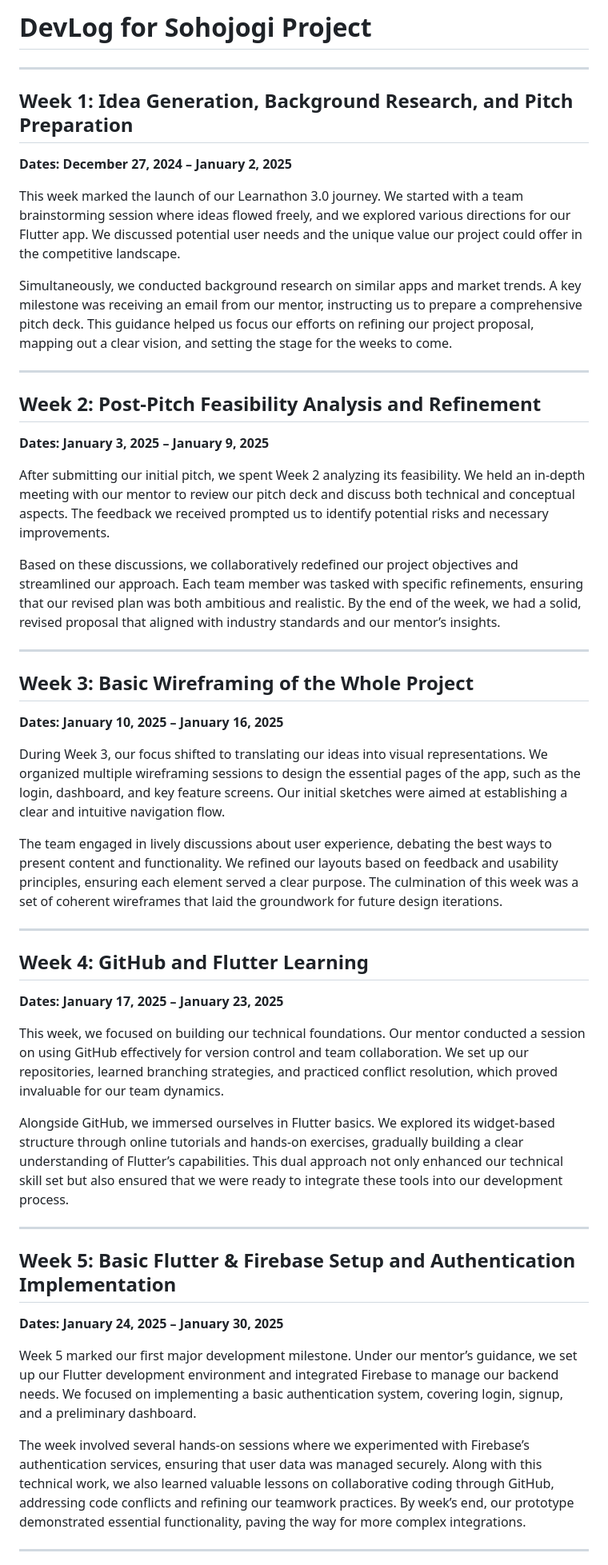
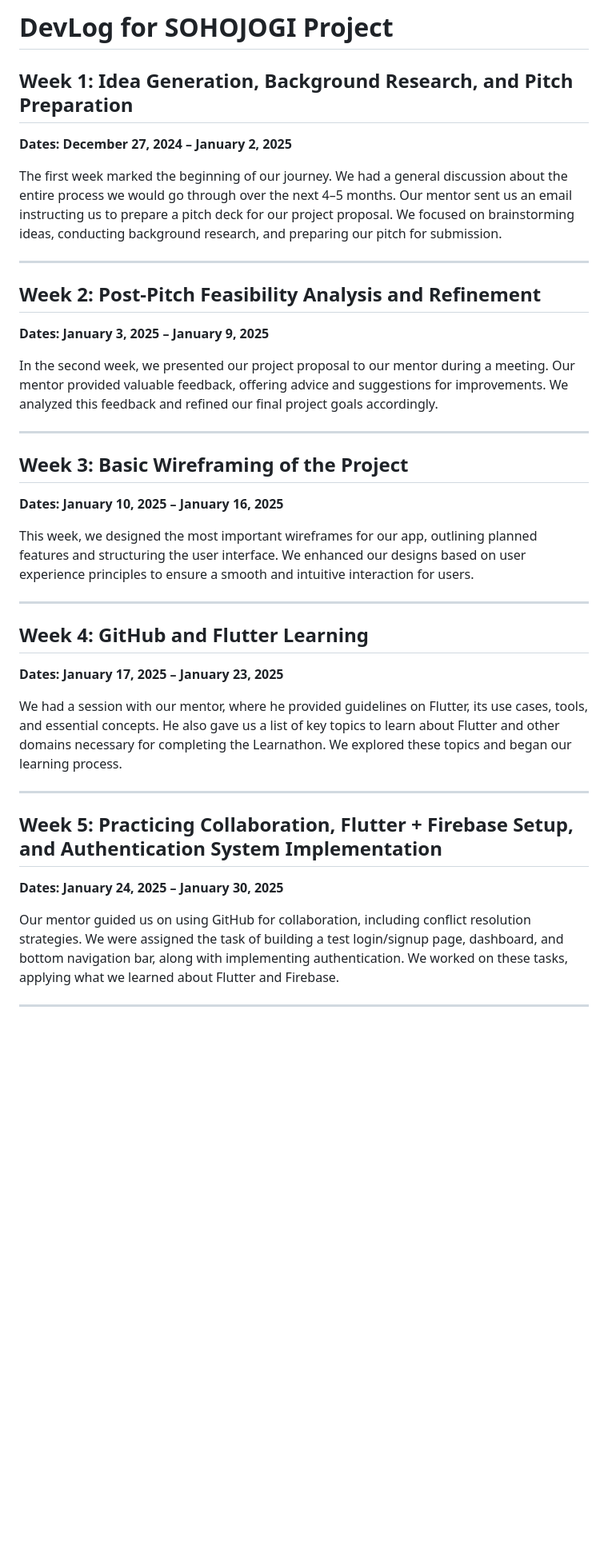
Before and after one commit to Learnathon-By-Geeky-Solutions/team-synergy, a Markdown page: resources/DevLog.md, the part around one of its changes. Shown at 80% size. Rendered like a GitHub page; blank space fills up the shorter version.

```diff
--- a/resources/DevLog.md
+++ b/resources/DevLog.md
@@ -1,49 +1,37 @@
-# DevLog for Sohojogi Project
-
----
+# DevLog for SOHOJOGI Project
 
 ## Week 1: Idea Generation, Background Research, and Pitch Preparation
 **Dates: December 27, 2024 – January 2, 2025**
 
-This week marked the launch of our Learnathon 3.0 journey. We started with a team brainstorming session where ideas flowed freely, and we explored various directions for our Flutter app. We discussed potential user needs and the unique value our project could offer in the competitive landscape.
-
-Simultaneously, we conducted background research on similar apps and market trends. A key milestone was receiving an email from our mentor, instructing us to prepare a comprehensive pitch deck. This guidance helped us focus our efforts on refining our project proposal, mapping out a clear vision, and setting the stage for the weeks to come.
+The first week marked the beginning of our journey. We had a general discussion about the entire process we would go through over the next 4–5 months. Our mentor sent us an email instructing us to prepare a pitch deck for our project proposal. We focused on brainstorming ideas, conducting background research, and preparing our pitch for submission.
 
 ---
 
 ## Week 2: Post-Pitch Feasibility Analysis and Refinement
 **Dates: January 3, 2025 – January 9, 2025**
 
-After submitting our initial pitch, we spent Week 2 analyzing its feasibility. We held an in-depth meeting with our mentor to review our pitch deck and discuss both technical and conceptual aspects. The feedback we received prompted us to identify potential risks and necessary improvements.
-
-Based on these discussions, we collaboratively redefined our project objectives and streamlined our approach. Each team member was tasked with specific refinements, ensuring that our revised plan was both ambitious and realistic. By the end of the week, we had a solid, revised proposal that aligned with industry standards and our mentor’s insights.
+In the second week, we presented our project proposal to our mentor during a meeting. Our mentor provided valuable feedback, offering advice and suggestions for improvements. We analyzed this feedback and refined our final project goals accordingly.
 
 ---
 
-## Week 3: Basic Wireframing of the Whole Project
+## Week 3: Basic Wireframing of the Project
 **Dates: January 10, 2025 – January 16, 2025**
 
-During Week 3, our focus shifted to translating our ideas into visual representations. We organized multiple wireframing sessions to design the essential pages of the app, such as the login, dashboard, and key feature screens. Our initial sketches were aimed at establishing a clear and intuitive navigation flow.
-
-The team engaged in lively discussions about user experience, debating the best ways to present content and functionality. We refined our layouts based on feedback and usability principles, ensuring each element served a clear purpose. The culmination of this week was a set of coherent wireframes that laid the groundwork for future design iterations.
+This week, we designed the most important wireframes for our app, outlining planned features and structuring the user interface. We enhanced our designs based on user experience principles to ensure a smooth and intuitive interaction for users.
 
 ---
 
 ## Week 4: GitHub and Flutter Learning
 **Dates: January 17, 2025 – January 23, 2025**
 
-This week, we focused on building our technical foundations. Our mentor conducted a session on using GitHub effectively for version control and team collaboration. We set up our repositories, learned branching strategies, and practiced conflict resolution, which proved invaluable for our team dynamics.
-
-Alongside GitHub, we immersed ourselves in Flutter basics. We explored its widget-based structure through online tutorials and hands-on exercises, gradually building a clear understanding of Flutter’s capabilities. This dual approach not only enhanced our technical skill set but also ensured that we were ready to integrate these tools into our development process.
+We had a session with our mentor, where he provided guidelines on Flutter, its use cases, tools, and essential concepts. He also gave us a list of key topics to learn about Flutter and other domains necessary for completing the Learnathon. We explored these topics and began our learning process.
 
 ---
 
-## Week 5: Basic Flutter & Firebase Setup and Authentication Implementation
+## Week 5: Practicing Collaboration, Flutter + Firebase Setup, and Authentication System Implementation
 **Dates: January 24, 2025 – January 30, 2025**
 
-Week 5 marked our first major development milestone. Under our mentor’s guidance, we set up our Flutter development environment and integrated Firebase to manage our backend needs. We focused on implementing a basic authentication system, covering login, signup, and a preliminary dashboard.
-
-The week involved several hands-on sessions where we experimented with Firebase’s authentication services, ensuring that user data was managed securely. Along with this technical work, we also learned valuable lessons on collaborative coding through GitHub, addressing code conflicts and refining our teamwork practices. By week’s end, our prototype demonstrated essential functionality, paving the way for more complex integrations.
+Our mentor guided us on using GitHub for collaboration, including conflict resolution strategies. We were assigned the task of building a test login/signup page, dashboard, and bottom navigation bar, along with implementing authentication. We worked on these tasks, applying what we learned about Flutter and Firebase.
 
 ---
 
```
Also changed, not shown: other parts of resources/DevLog.md (+16 -19 lines).
